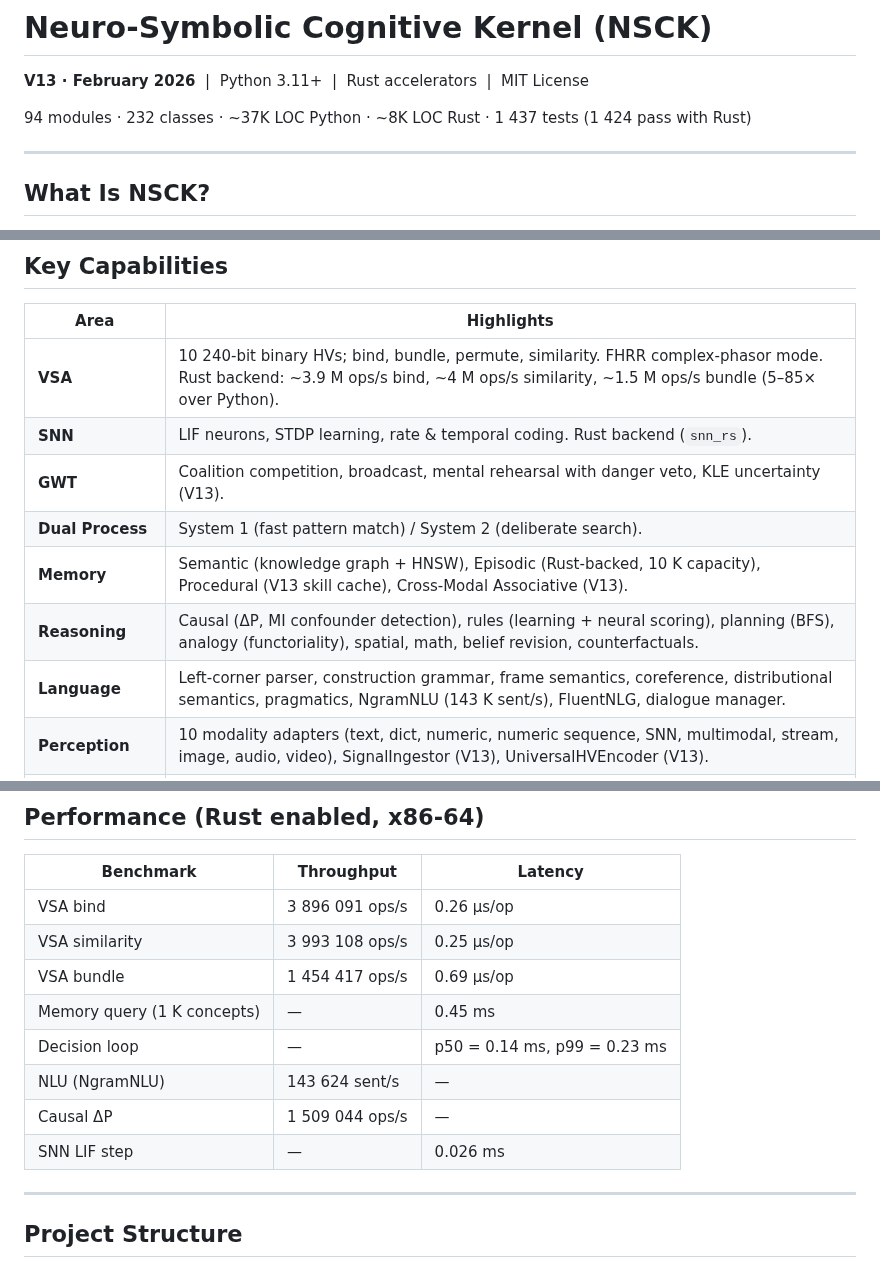
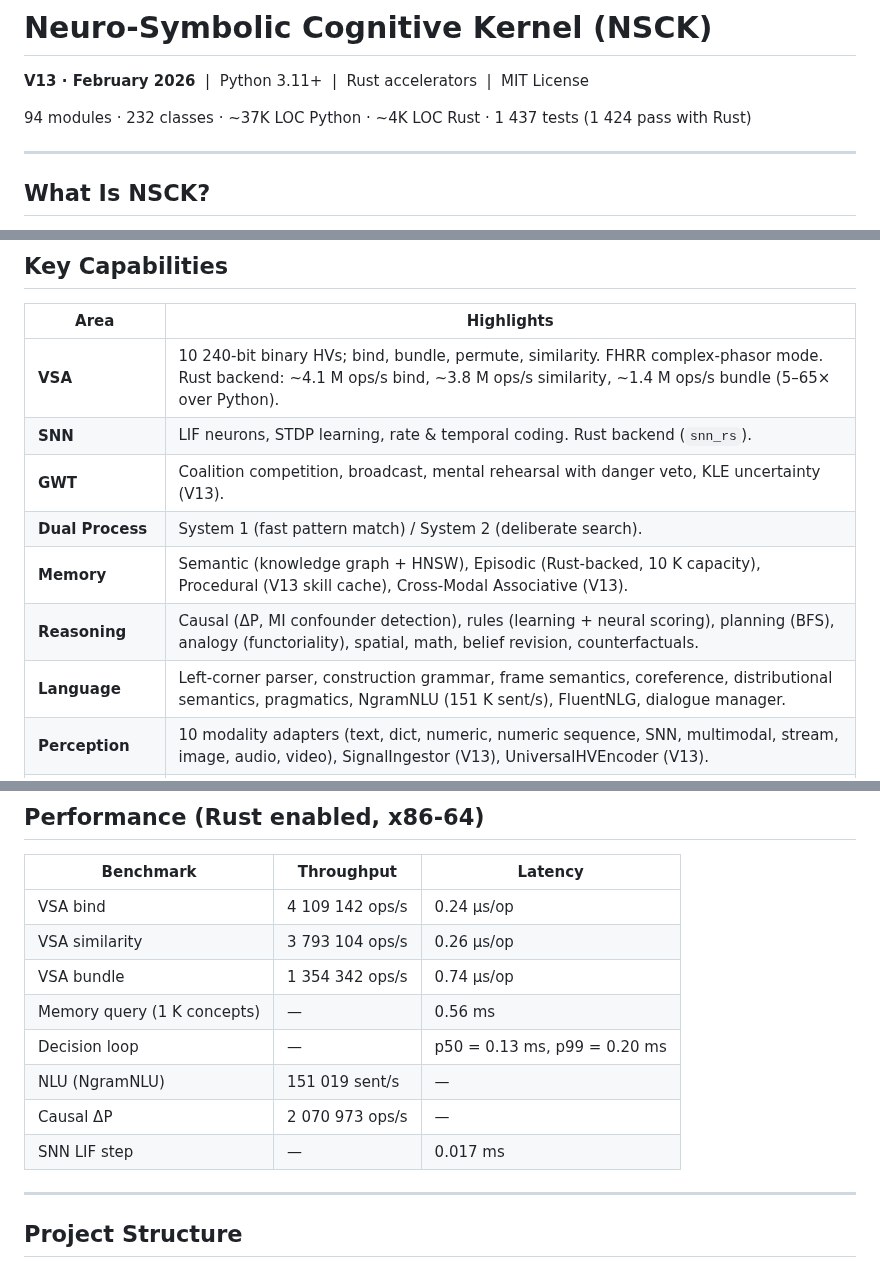
Before and after one commit to shiva2321/Neuro-Symbolic-Cognitive-Kernel, a Markdown page: README.md, 3 parts joined by grey strips. GitHub-like rendering.

```diff
--- a/README.md
+++ b/README.md
@@ -2,7 +2,7 @@
 
 **V13 · February 2026** &nbsp;|&nbsp; Python 3.11+ &nbsp;|&nbsp; Rust accelerators &nbsp;|&nbsp; MIT License
 
-94 modules · 232 classes · ~37K LOC Python · ~8K LOC Rust · 1 437 tests (1 424 pass with Rust)
+94 modules · 232 classes · ~37K LOC Python · ~4K LOC Rust · 1 437 tests (1 424 pass with Rust)
 
 ---
 
@@ -63,13 +63,13 @@ achieve and where it falls short.
 
 | Area | Highlights |
 |------|-----------|
-| **VSA** | 10 240-bit binary HVs; bind, bundle, permute, similarity. FHRR complex-phasor mode. Rust backend: ~3.9 M ops/s bind, ~4 M ops/s similarity, ~1.5 M ops/s bundle (5–85× over Python). |
+| **VSA** | 10 240-bit binary HVs; bind, bundle, permute, similarity. FHRR complex-phasor mode. Rust backend: ~4.1 M ops/s bind, ~3.8 M ops/s similarity, ~1.4 M ops/s bundle (5–65× over Python). |
 | **SNN** | LIF neurons, STDP learning, rate & temporal coding. Rust backend (`snn_rs`). |
 | **GWT** | Coalition competition, broadcast, mental rehearsal with danger veto, KLE uncertainty (V13). |
 | **Dual Process** | System 1 (fast pattern match) / System 2 (deliberate search). |
 | **Memory** | Semantic (knowledge graph + HNSW), Episodic (Rust-backed, 10 K capacity), Procedural (V13 skill cache), Cross-Modal Associative (V13). |
 | **Reasoning** | Causal (ΔP, MI confounder detection), rules (learning + neural scoring), planning (BFS), analogy (functoriality), spatial, math, belief revision, counterfactuals. |
-| **Language** | Left-corner parser, construction grammar, frame semantics, coreference, distributional semantics, pragmatics, NgramNLU (143 K sent/s), FluentNLG, dialogue manager. |
+| **Language** | Left-corner parser, construction grammar, frame semantics, coreference, distributional semantics, pragmatics, NgramNLU (151 K sent/s), FluentNLG, dialogue manager. |
 | **Perception** | 10 modality adapters (text, dict, numeric, numeric sequence, SNN, multimodal, stream, image, audio, video), SignalIngestor (V13), UniversalHVEncoder (V13). |
 | **Learning** | Hebbian, Q-learning, rule induction, active inference (free energy), curiosity (surprise-driven), cross-domain transfer, continual learning, conformal prediction (V13), pattern generalisation (V13). |
 | **Cognitive** | Metacognition, self-model, theory of mind, emotion system, safety verifier. |
@@ -123,14 +123,14 @@ sub.sleep("navigation")
 
 | Benchmark | Throughput | Latency |
 |-----------|-----------|---------|
-| VSA bind | 3 896 091 ops/s | 0.26 μs/op |
-| VSA similarity | 3 993 108 ops/s | 0.25 μs/op |
-| VSA bundle | 1 454 417 ops/s | 0.69 μs/op |
-| Memory query (1 K concepts) | — | 0.45 ms |
-| Decision loop | — | p50 = 0.14 ms, p99 = 0.23 ms |
-| NLU (NgramNLU) | 143 624 sent/s | — |
-| Causal ΔP | 1 509 044 ops/s | — |
-| SNN LIF step | — | 0.026 ms |
+| VSA bind | 4 109 142 ops/s | 0.24 μs/op |
+| VSA similarity | 3 793 104 ops/s | 0.26 μs/op |
+| VSA bundle | 1 354 342 ops/s | 0.74 μs/op |
+| Memory query (1 K concepts) | — | 0.56 ms |
+| Decision loop | — | p50 = 0.13 ms, p99 = 0.20 ms |
+| NLU (NgramNLU) | 151 019 sent/s | — |
+| Causal ΔP | 2 070 973 ops/s | — |
+| SNN LIF step | — | 0.017 ms |
 
 ---
 
```
Also changed, not shown: nsck/README.md (+9 -9 lines).
